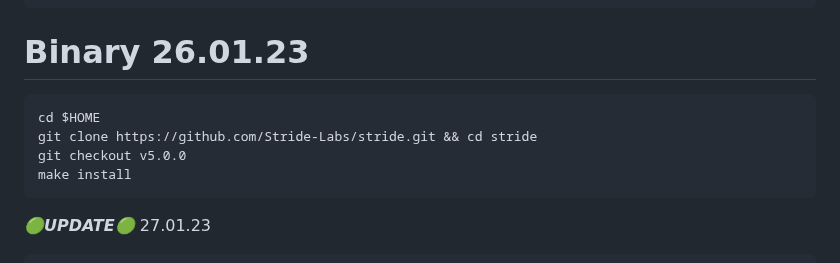
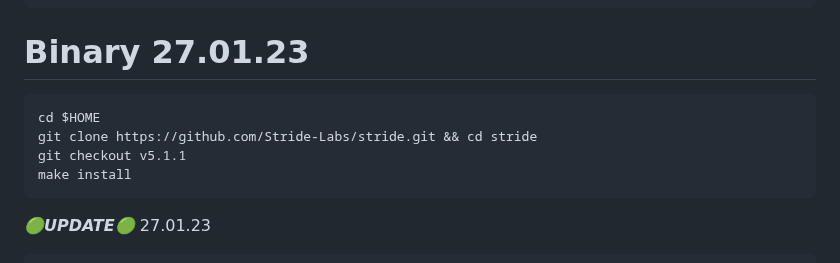
Before and after one commit to obajay/nodes-Guides, a Markdown page: Stride/README.md, the part around the change. Rendered like a GitHub page.

Commit message:
Stride mainnet guide (stride-1)

````diff
--- a/Stride/README.md
+++ b/Stride/README.md
@@ -36,11 +36,11 @@ echo "export PATH=$PATH:/usr/local/go/bin:$HOME/go/bin" >> $HOME/.bash_profile &
 source $HOME/.bash_profile && \
 go version
 ```
-# Binary   26.01.23
+# Binary   27.01.23
 ```python
 cd $HOME
 git clone https://github.com/Stride-Labs/stride.git && cd stride
-git checkout v5.0.0
+git checkout v5.1.1
 make install
 ```
 *******🟢UPDATE🟢******* 27.01.23
````
